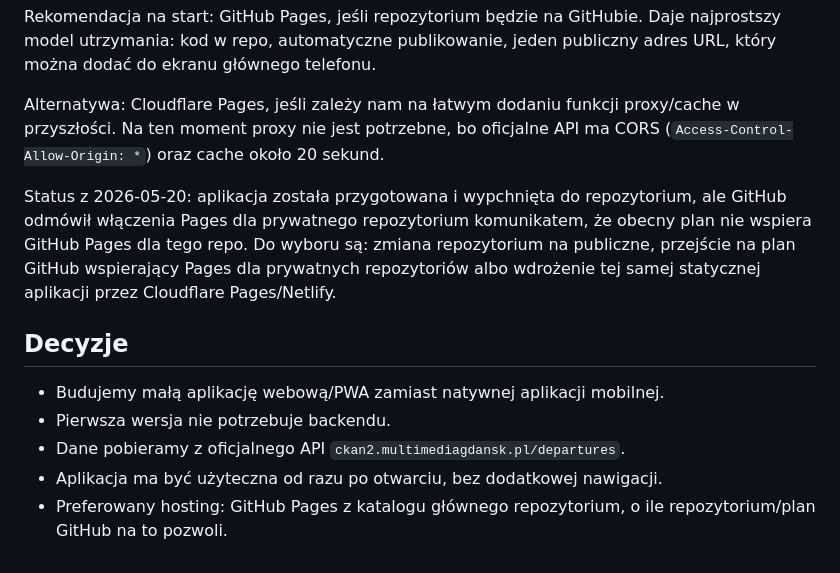
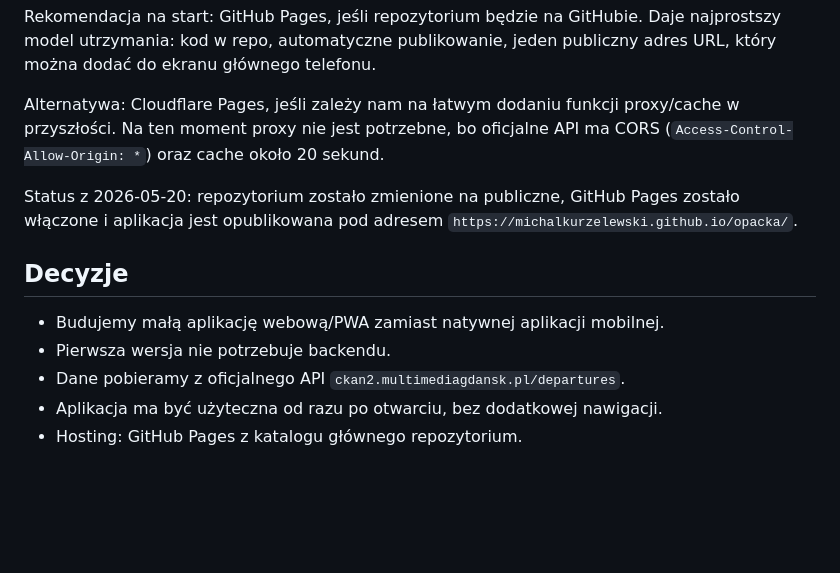
Before and after one commit to michalkurzelewski/opacka, a Markdown page: ZALOZENIA_PROJEKTU.md, the part around the change. GitHub-like rendering; blank space fills up the shorter version.

```diff
--- a/ZALOZENIA_PROJEKTU.md
+++ b/ZALOZENIA_PROJEKTU.md
@@ -53,7 +53,7 @@ Rekomendacja na start: GitHub Pages, jeśli repozytorium będzie na GitHubie. Da
 
 Alternatywa: Cloudflare Pages, jeśli zależy nam na łatwym dodaniu funkcji proxy/cache w przyszłości. Na ten moment proxy nie jest potrzebne, bo oficjalne API ma CORS (`Access-Control-Allow-Origin: *`) oraz cache około 20 sekund.
 
-Status z 2026-05-20: aplikacja została przygotowana i wypchnięta do repozytorium, ale GitHub odmówił włączenia Pages dla prywatnego repozytorium komunikatem, że obecny plan nie wspiera GitHub Pages dla tego repo. Do wyboru są: zmiana repozytorium na publiczne, przejście na plan GitHub wspierający Pages dla prywatnych repozytoriów albo wdrożenie tej samej statycznej aplikacji przez Cloudflare Pages/Netlify.
+Status z 2026-05-20: repozytorium zostało zmienione na publiczne, GitHub Pages zostało włączone i aplikacja jest opublikowana pod adresem `https://michalkurzelewski.github.io/opacka/`.
 
 ## Decyzje
 
@@ -61,4 +61,4 @@ Status z 2026-05-20: aplikacja została przygotowana i wypchnięta do repozytori
 - Pierwsza wersja nie potrzebuje backendu.
 - Dane pobieramy z oficjalnego API `ckan2.multimediagdansk.pl/departures`.
 - Aplikacja ma być użyteczna od razu po otwarciu, bez dodatkowej nawigacji.
-- Preferowany hosting: GitHub Pages z katalogu głównego repozytorium, o ile repozytorium/plan GitHub na to pozwoli.
+- Hosting: GitHub Pages z katalogu głównego repozytorium.
```
Also changed, not shown: CODEX_CONTEXT.md (+2 -2 lines).
